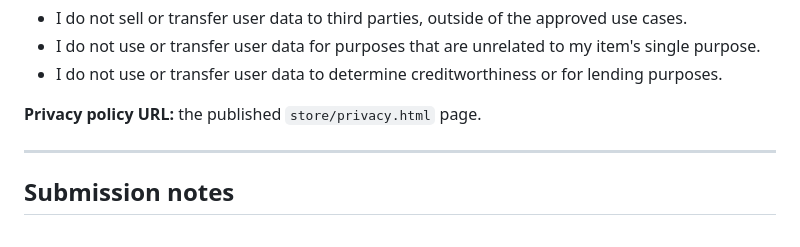
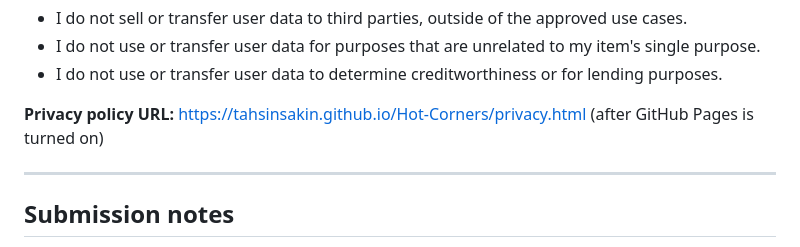
Before and after one commit to tahsinsakin/Hot-Corners, a Markdown page: store/STORE-LISTING.md, the part around the change. GitHub-like rendering.

```diff
--- a/store/STORE-LISTING.md
+++ b/store/STORE-LISTING.md
@@ -79,7 +79,7 @@ Run browser actions the user chooses (switching tabs, a tab overview, page and w
 - I do not use or transfer user data for purposes that are unrelated to my item's single purpose.
 - I do not use or transfer user data to determine creditworthiness or for lending purposes.
 
-**Privacy policy URL:** the published `store/privacy.html` page.
+**Privacy policy URL:** https://tahsinsakin.github.io/Hot-Corners/privacy.html (after GitHub Pages is turned on)
 
 ---
 
```
Also changed, not shown: README.md (+30 -2 lines), docs/assets/favicon.png (added), docs/assets/icon.png (added), docs/assets/og.png (added), docs/assets/social.png (added), 4 other files.
